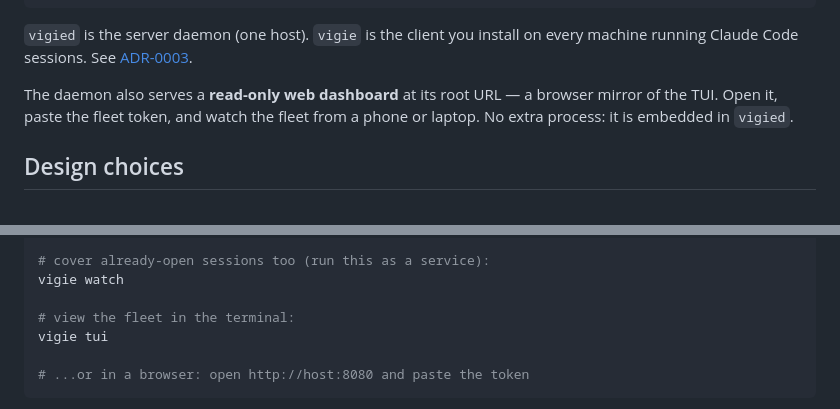
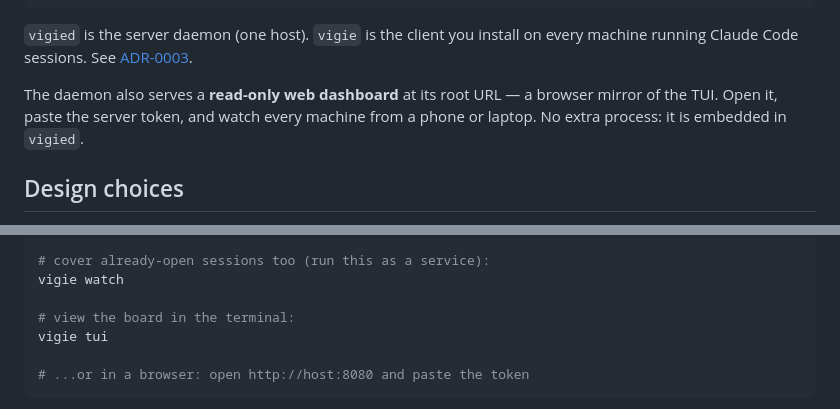
Before and after one commit to haribo/claude-vigie, a Markdown page: README.md, 2 parts joined by grey strips. Drawn GitHub-style.

Commit message:
chore(readme): drop leftover "fleet" wording after the rename

```diff
--- a/README.md
+++ b/README.md
@@ -58,8 +58,8 @@ you install on every machine running Claude Code sessions. See
 [ADR-0003](docs/adr/0003-split-client-and-daemon-binaries.md).
 
 The daemon also serves a **read-only web dashboard** at its root URL — a browser
-mirror of the TUI. Open it, paste the fleet token, and watch the fleet from a
-phone or laptop. No extra process: it is embedded in `vigied`.
+mirror of the TUI. Open it, paste the server token, and watch every machine
+from a phone or laptop. No extra process: it is embedded in `vigied`.
 
 ## Design choices
 
@@ -88,7 +88,7 @@ vigie init --server http://host:8080 --token <token> --machine "$(hostname)"
 # cover already-open sessions too (run this as a service):
 vigie watch
 
-# view the fleet in the terminal:
+# view the board in the terminal:
 vigie tui
 
 # ...or in a browser: open http://host:8080 and paste the token
```
